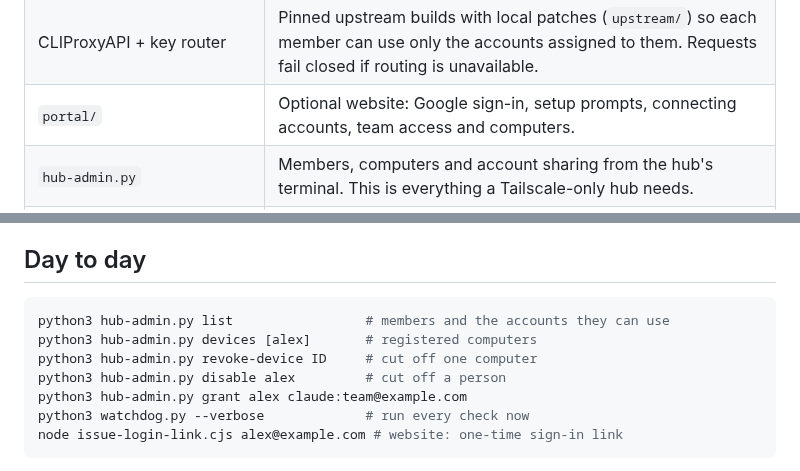
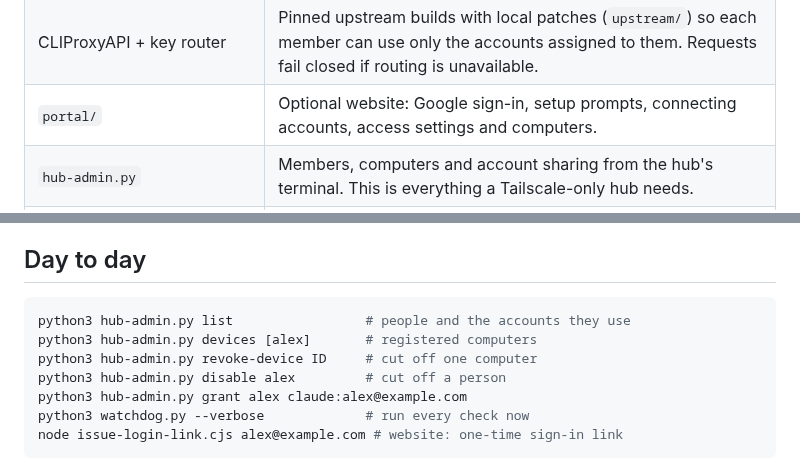
Before and after one commit to RedAvocado/multi-account-hub, a Markdown page: README.md, 2 parts joined by grey strips. Rendered like a GitHub page.

````diff
--- a/README.md
+++ b/README.md
@@ -72,7 +78,7 @@ What the hub adds for a team:
 | --- | --- |
 | `team-gateway.cjs` | The only listener clients reach. Authenticates computer keys, exposes only the model, usage and reset endpoints, and streams without logging bodies. |
 | CLIProxyAPI + key router | Pinned upstream builds with local patches (`upstream/`) so each member can use only the accounts assigned to them. Requests fail closed if routing is unavailable. |
-| `portal/` | Optional website: Google sign-in, setup prompts, connecting accounts, team access and computers. |
+| `portal/` | Optional website: Google sign-in, setup prompts, connecting accounts, access settings and computers. |
 | `hub-admin.py` | Members, computers and account sharing from the hub's terminal. This is everything a Tailscale-only hub needs. |
 | `watchdog.py`, `portal/run-monitor.cjs` | Availability checks, account sign-in health and Discord alerts. |
 | `onboarding/`, `scripts/configure-t3-usage.cjs` | Client setup the hub serves with its own address filled in. |
@@ -191,11 +198,11 @@ computer only refreshes the usage setup.
 ## Day to day
 
 ```bash
-python3 hub-admin.py list                 # members and the accounts they can use
+python3 hub-admin.py list                 # people and the accounts they use
 python3 hub-admin.py devices [alex]       # registered computers
 python3 hub-admin.py revoke-device ID     # cut off one computer
 python3 hub-admin.py disable alex         # cut off a person
-python3 hub-admin.py grant alex claude:team@example.com
+python3 hub-admin.py grant alex claude:alex@example.com
 python3 watchdog.py --verbose             # run every check now
 node issue-login-link.cjs alex@example.com # website: one-time sign-in link
 ```
````
Also changed, not shown: other parts of README.md (+38 -31 lines), assets/banner.png.
